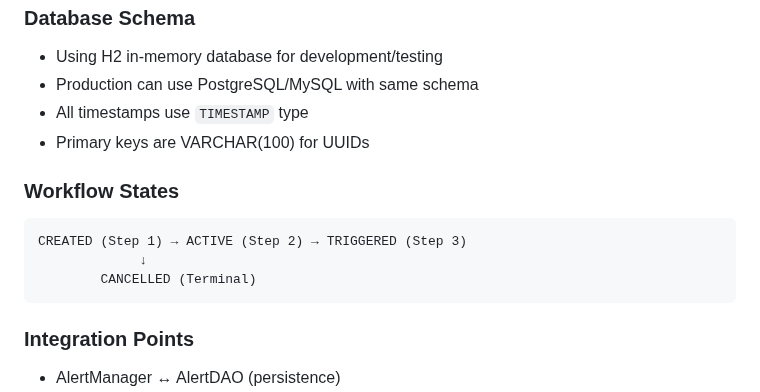
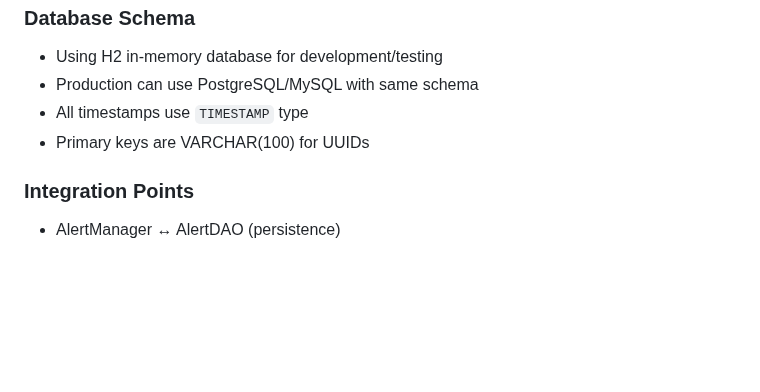
Before and after one commit to Aghanims/stock_alert_notif, a Markdown page: SPRINT2_STORIES.md, the part around one of its changes. Rendered like a GitHub page; blank space fills up the shorter version.

````diff
--- a/SPRINT2_STORIES.md
+++ b/SPRINT2_STORIES.md
@@ -185,13 +185,6 @@ For a user story to be considered "Done" in Sprint 2:
 - All timestamps use `TIMESTAMP` type
 - Primary keys are VARCHAR(100) for UUIDs
 
-### Workflow States
-```
-CREATED (Step 1) → ACTIVE (Step 2) → TRIGGERED (Step 3)
-             ↓
-        CANCELLED (Terminal)
-```
-
 ### Integration Points
 - AlertManager ↔ AlertDAO (persistence)
 - AlertManager ↔ MarketDataAPI (price checking)
````
Also changed, not shown: other parts of SPRINT2_STORIES.md (+7 -7 lines).
